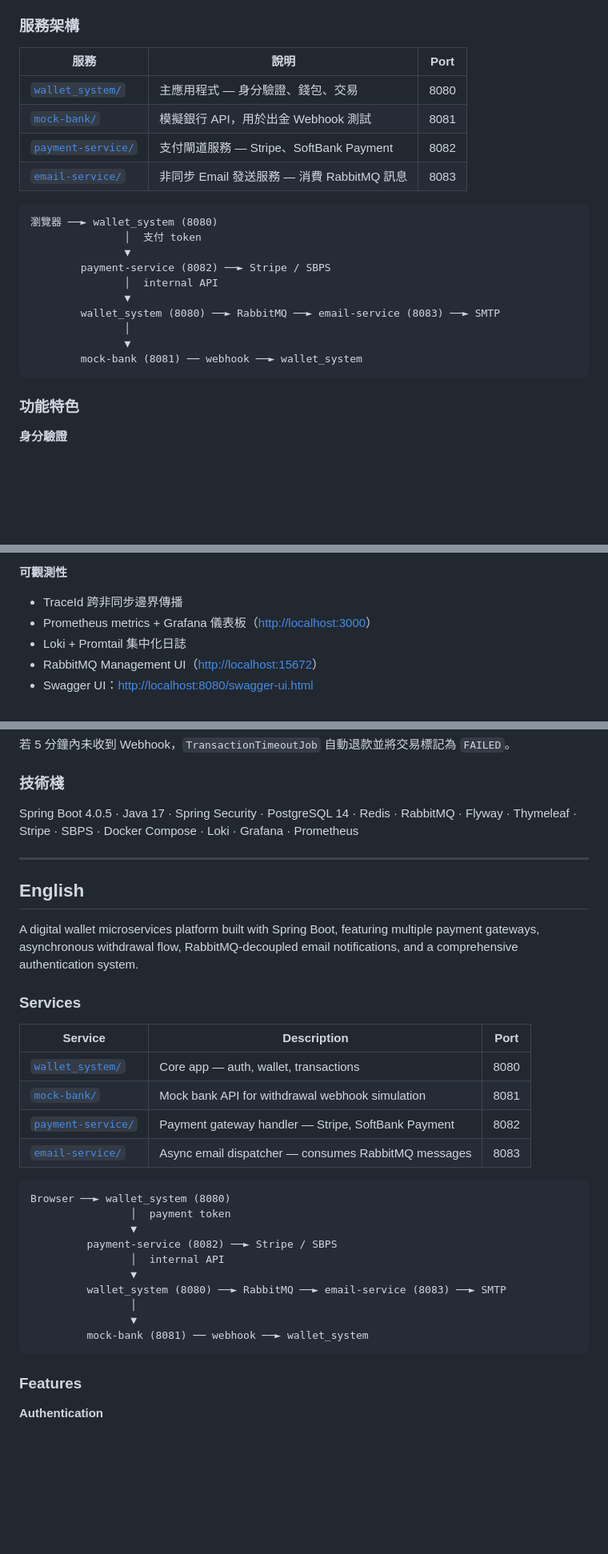
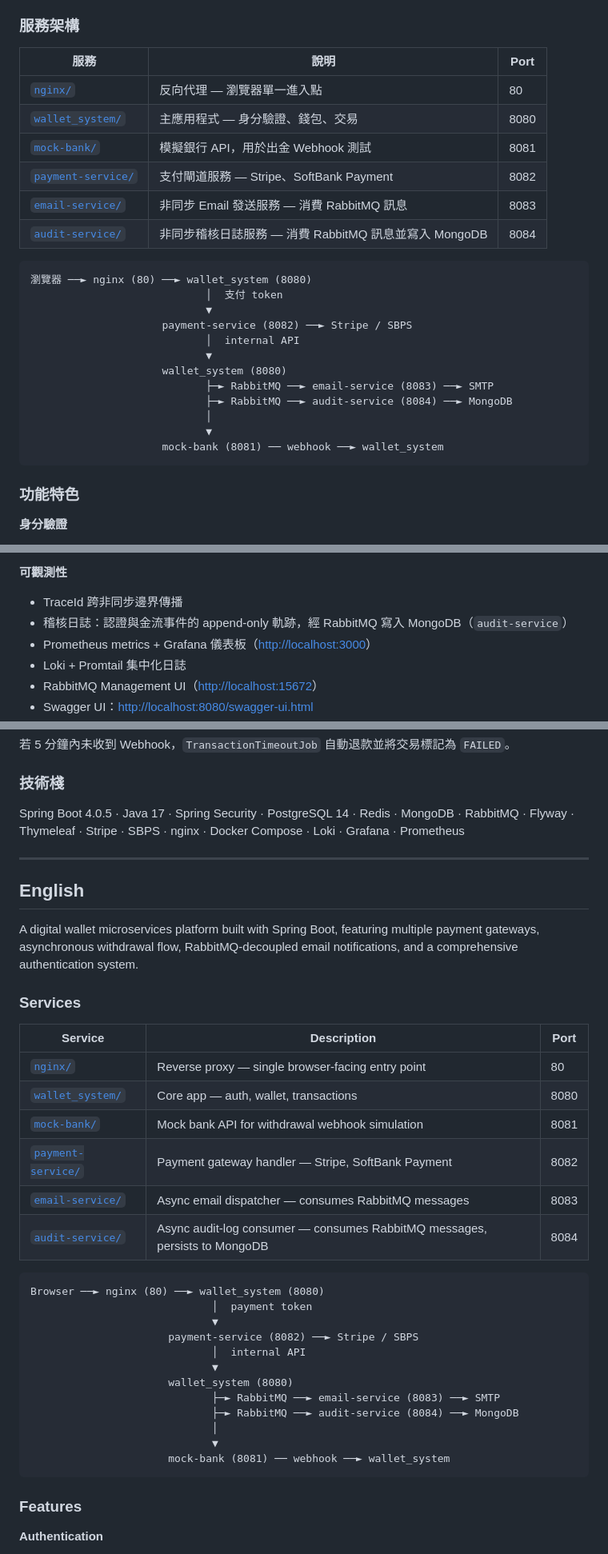
Before and after one commit to Clark1945/wallet_system, a Markdown page: README.md, 3 parts joined by grey strips. Shown at 80% size. Rendered like a GitHub page; blank space fills up the shorter version.

````diff
--- a/README.md
+++ b/README.md
@@ -12,22 +12,26 @@
 
 | 服務 | 說明 | Port |
 |------|------|------|
+| [`nginx/`](nginx/) | 反向代理 — 瀏覽器單一進入點 | 80 |
 | [`wallet_system/`](wallet_system/) | 主應用程式 — 身分驗證、錢包、交易 | 8080 |
 | [`mock-bank/`](mock-bank/) | 模擬銀行 API，用於出金 Webhook 測試 | 8081 |
 | [`payment-service/`](payment-service/) | 支付閘道服務 — Stripe、SoftBank Payment | 8082 |
 | [`email-service/`](email-service/) | 非同步 Email 發送服務 — 消費 RabbitMQ 訊息 | 8083 |
+| [`audit-service/`](audit-service/) | 非同步稽核日誌服務 — 消費 RabbitMQ 訊息並寫入 MongoDB | 8084 |
 
 ```
-瀏覽器 ──► wallet_system (8080)
-               │  支付 token
-               ▼
-        payment-service (8082) ──► Stripe / SBPS
-               │  internal API
-               ▼
-        wallet_system (8080) ──► RabbitMQ ──► email-service (8083) ──► SMTP
-               │
-               ▼
-        mock-bank (8081) ── webhook ──► wallet_system
+瀏覽器 ──► nginx (80) ──► wallet_system (8080)
+                            │  支付 token
+                            ▼
+                     payment-service (8082) ──► Stripe / SBPS
+                            │  internal API
+                            ▼
+                     wallet_system (8080)
+                            ├─► RabbitMQ ──► email-service (8083) ──► SMTP
+                            ├─► RabbitMQ ──► audit-service (8084) ──► MongoDB
+                            │
+                            ▼
+                     mock-bank (8081) ── webhook ──► wallet_system
 ```
 
 ### 功能特色
@@ -56,6 +60,7 @@
 
 **可觀測性**
 - TraceId 跨非同步邊界傳播
+- 稽核日誌：認證與金流事件的 append-only 軌跡，經 RabbitMQ 寫入 MongoDB（`audit-service`）
 - Prometheus metrics + Grafana 儀表板（[http://localhost:3000](http://localhost:3000)）
 - Loki + Promtail 集中化日誌
 - RabbitMQ Management UI（[http://localhost:15672](http://localhost:15672)）
@@ -149,7 +159,7 @@ docker compose up --build
 
 ### 技術棧
 
-Spring Boot 4.0.5 · Java 17 · Spring Security · PostgreSQL 14 · Redis · RabbitMQ · Flyway · Thymeleaf · Stripe · SBPS · Docker Compose · Loki · Grafana · Prometheus
+Spring Boot 4.0.5 · Java 17 · Spring Security · PostgreSQL 14 · Redis · MongoDB · RabbitMQ · Flyway · Thymeleaf · Stripe · SBPS · nginx · Docker Compose · Loki · Grafana · Prometheus
 
 ---
 
@@ -161,22 +171,26 @@ A digital wallet microservices platform built with Spring Boot, featuring multip
 
 | Service | Description | Port |
 |---------|-------------|------|
+| [`nginx/`](nginx/) | Reverse proxy — single browser-facing entry point | 80 |
 | [`wallet_system/`](wallet_system/) | Core app — auth, wallet, transactions | 8080 |
 | [`mock-bank/`](mock-bank/) | Mock bank API for withdrawal webhook simulation | 8081 |
 | [`payment-service/`](payment-service/) | Payment gateway handler — Stripe, SoftBank Payment | 8082 |
 | [`email-service/`](email-service/) | Async email dispatcher — consumes RabbitMQ messages | 8083 |
+| [`audit-service/`](audit-service/) | Async audit-log consumer — consumes RabbitMQ messages, persists to MongoDB | 8084 |
 
 ```
-Browser ──► wallet_system (8080)
-                │  payment token
-                ▼
-         payment-service (8082) ──► Stripe / SBPS
-                │  internal API
-                ▼
-         wallet_system (8080) ──► RabbitMQ ──► email-service (8083) ──► SMTP
-                │
-                ▼
-         mock-bank (8081) ── webhook ──► wallet_system
+Browser ──► nginx (80) ──► wallet_system (8080)
+                             │  payment token
+                             ▼
+                      payment-service (8082) ──► Stripe / SBPS
+                             │  internal API
+                             ▼
+                      wallet_system (8080)
+                             ├─► RabbitMQ ──► email-service (8083) ──► SMTP
+                             ├─► RabbitMQ ──► audit-service (8084) ──► MongoDB
+                             │
+                             ▼
+                      mock-bank (8081) ── webhook ──► wallet_system
 ```
 
 ### Features
````
Also changed, not shown: other parts of README.md (+39 -20 lines), todo.md (deleted, +0 -60 lines).
